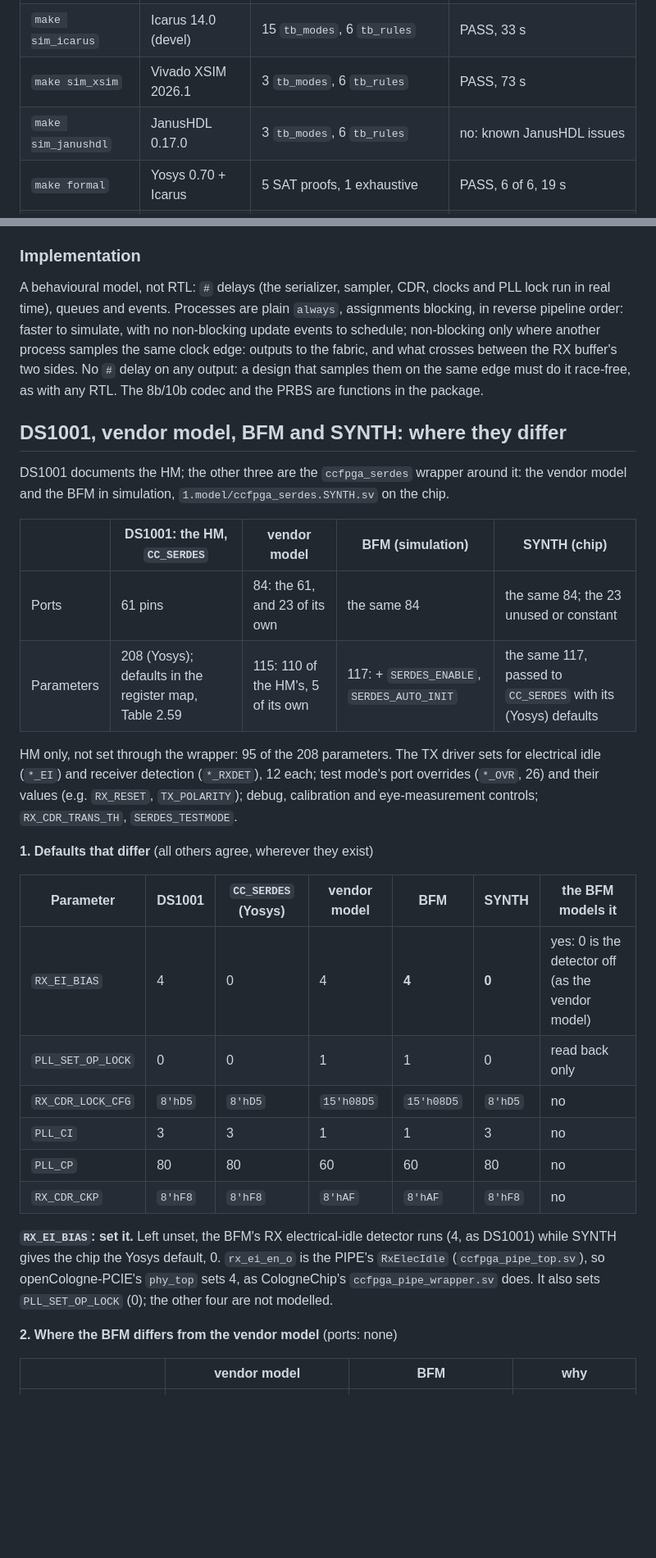
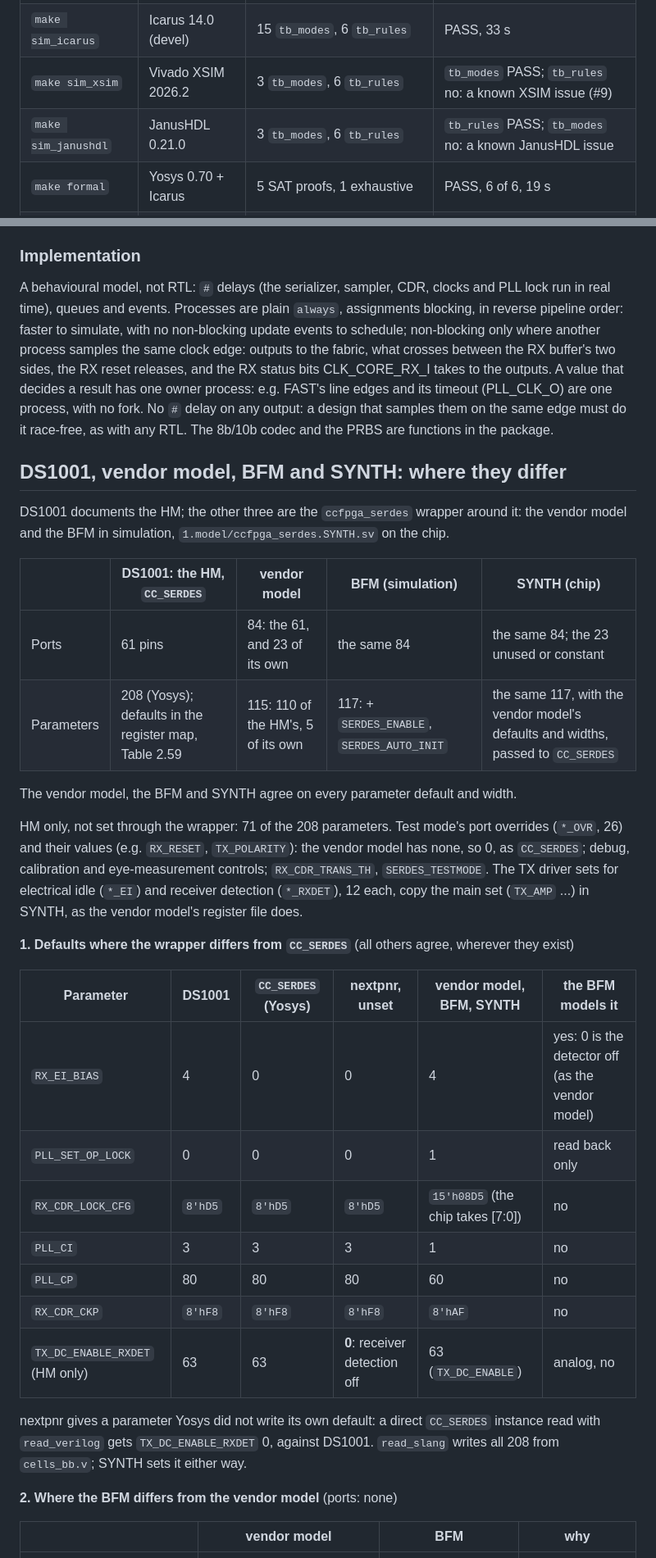
Before and after one commit to chili-chips/openSERDES_BFM, a Markdown page: 1.gatemate/README.md, 2 parts joined by grey strips. Shown at 82% size. GitHub-like rendering; blank space fills up the shorter version.

Commit message:
aligned with Goran's lab results

```diff
--- a/1.gatemate/README.md
+++ b/1.gatemate/README.md
@@ -28,8 +28,8 @@ It was developed in [openCologne](https://github.com/chili-chips/openCologne) (7
 |---|---|---|---|
 | `make sim_modes` | Verilator 5.055 | 38 `tb_modes`, 9 mode comparisons, 6 `tb_rules` | PASS, 561 s (16 builds; one run 0.04 s) |
 | `make sim_icarus` | Icarus 14.0 (devel) | 15 `tb_modes`, 6 `tb_rules` | PASS, 33 s |
-| `make sim_xsim` | Vivado XSIM 2026.1 | 3 `tb_modes`, 6 `tb_rules` | PASS, 73 s |
-| `make sim_janushdl` | JanusHDL 0.17.0 | 3 `tb_modes`, 6 `tb_rules` | no: known JanusHDL issues |
+| `make sim_xsim` | Vivado XSIM 2026.2 | 3 `tb_modes`, 6 `tb_rules` | `tb_modes` PASS; `tb_rules` no: a known XSIM issue (#9) |
+| `make sim_janushdl` | JanusHDL 0.21.0 | 3 `tb_modes`, 6 `tb_rules` | `tb_rules` PASS; `tb_modes` no: a known JanusHDL issue |
 | `make formal` | Yosys 0.70 + Icarus | 5 SAT proofs, 1 exhaustive | PASS, 6 of 6, 19 s |
 | `make sanity` | all of the above | a few runs of each | PASS, about 2 minutes (JanusHDL as known) |
 | `make regression` | all of the above | each target in full | PASS, about 12 minutes (JanusHDL as known) |
@@ -230,7 +229,7 @@ PCIe's SKP ordered set meets none of these, so a PCIe endpoint should keep `RX_C
 
 ### Implementation
 
-A behavioural model, not RTL: `#` delays (the serializer, sampler, CDR, clocks and PLL lock run in real time), queues and events. Processes are plain `always`, assignments blocking, in reverse pipeline order: faster to simulate, with no non-blocking update events to schedule; non-blocking only where another process samples the same clock edge: outputs to the fabric, and what crosses between the RX buffer's two sides. No `#` delay on any output: a design that samples them on the same edge must do it race-free, as with any RTL. The 8b/10b codec and the PRBS are functions in the package.
+A behavioural model, not RTL: `#` delays (the serializer, sampler, CDR, clocks and PLL lock run in real time), queues and events. Processes are plain `always`, assignments blocking, in reverse pipeline order: faster to simulate, with no non-blocking update events to schedule; non-blocking only where another process samples the same clock edge: outputs to the fabric, what crosses between the RX buffer's two sides, the RX reset releases, and the RX status bits CLK_CORE_RX_I takes to the outputs. A value that decides a result has one owner process: e.g. FAST's line edges and its timeout (PLL_CLK_O) are one process, with no fork. No `#` delay on any output: a design that samples them on the same edge must do it race-free, as with any RTL. The 8b/10b codec and the PRBS are functions in the package.
 
 ## DS1001, vendor model, BFM and SYNTH: where they differ
 
@@ -239,22 +238,25 @@ DS1001 documents the HM; the other three are the `ccfpga_serdes` wrapper around
 | | DS1001: the HM, `CC_SERDES` | vendor model | BFM (simulation) | SYNTH (chip) |
 |---|---|---|---|---|
 | Ports | 61 pins | 84: the 61, and 23 of its own | the same 84 | the same 84; the 23 unused or constant |
-| Parameters | 208 (Yosys); defaults in the register map, Table 2.59 | 115: 110 of the HM's, 5 of its own | 117: + `SERDES_ENABLE`, `SERDES_AUTO_INIT` | the same 117, passed to `CC_SERDES` with its (Yosys) defaults |
+| Parameters | 208 (Yosys); defaults in the register map, Table 2.59 | 115: 110 of the HM's, 5 of its own | 117: + `SERDES_ENABLE`, `SERDES_AUTO_INIT` | the same 117, with the vendor model's defaults and widths, passed to `CC_SERDES` |
 
-HM only, not set through the wrapper: 95 of the 208 parameters. The TX driver sets for electrical idle (`*_EI`) and receiver detection (`*_RXDET`), 12 each; test mode's port overrides (`*_OVR`, 26) and their values (e.g. `RX_RESET`, `TX_POLARITY`); debug, calibration and eye-measurement controls; `RX_CDR_TRANS_TH`, `SERDES_TESTMODE`.
+The vendor model, the BFM and SYNTH agree on every parameter default and width.
 
-**1. Defaults that differ** (all others agree, wherever they exist)
+HM only, not set through the wrapper: 71 of the 208 parameters. Test mode's port overrides (`*_OVR`, 26) and their values (e.g. `RX_RESET`, `TX_POLARITY`): the vendor model has none, so 0, as `CC_SERDES`; debug, calibration and eye-measurement controls; `RX_CDR_TRANS_TH`, `SERDES_TESTMODE`. The TX driver sets for electrical idle (`*_EI`) and receiver detection (`*_RXDET`), 12 each, copy the main set (`TX_AMP` ...) in SYNTH, as the vendor model's register file does.
 
-| Parameter | DS1001 | `CC_SERDES` (Yosys) | vendor model | BFM | SYNTH | the BFM models it |
-|---|---|---|---|---|---|---|
-| `RX_EI_BIAS` | 4 | 0 | 4 | **4** | **0** | yes: 0 is the detector off (as the vendor model) |
-| `PLL_SET_OP_LOCK` | 0 | 0 | 1 | 1 | 0 | read back only |
-| `RX_CDR_LOCK_CFG` | `8'hD5` | `8'hD5` | `15'h08D5` | `15'h08D5` | `8'hD5` | no |
-| `PLL_CI` | 3 | 3 | 1 | 1 | 3 | no |
-| `PLL_CP` | 80 | 80 | 60 | 60 | 80 | no |
-| `RX_CDR_CKP` | `8'hF8` | `8'hF8` | `8'hAF` | `8'hAF` | `8'hF8` | no |
+**1. Defaults where the wrapper differs from `CC_SERDES`** (all others agree, wherever they exist)
 
-**`RX_EI_BIAS`: set it.** Left unset, the BFM's RX electrical-idle detector runs (4, as DS1001) while SYNTH gives the chip the Yosys default, 0. `rx_ei_en_o` is the PIPE's `RxElecIdle` (`ccfpga_pipe_top.sv`), so openCologne-PCIE's `phy_top` sets 4, as CologneChip's `ccfpga_pipe_wrapper.sv` does. It also sets `PLL_SET_OP_LOCK` (0); the other four are not modelled.
+| Parameter | DS1001 | `CC_SERDES` (Yosys) | nextpnr, unset | vendor model, BFM, SYNTH | the BFM models it |
+|---|---|---|---|---|---|
+| `RX_EI_BIAS` | 4 | 0 | 0 | 4 | yes: 0 is the detector off (as the vendor model) |
+| `PLL_SET_OP_LOCK` | 0 | 0 | 0 | 1 | read back only |
+| `RX_CDR_LOCK_CFG` | `8'hD5` | `8'hD5` | `8'hD5` | `15'h08D5` (the chip takes [7:0]) | no |
+| `PLL_CI` | 3 | 3 | 3 | 1 | no |
+| `PLL_CP` | 80 | 80 | 80 | 60 | no |
+| `RX_CDR_CKP` | `8'hF8` | `8'hF8` | `8'hF8` | `8'hAF` | no |
+| `TX_DC_ENABLE_RXDET` (HM only) | 63 | 63 | **0**: receiver detection off | 63 (`TX_DC_ENABLE`) | analog, no |
+
+nextpnr gives a parameter Yosys did not write its own default: a direct `CC_SERDES` instance read with `read_verilog` gets `TX_DC_ENABLE_RXDET` 0, against DS1001. `read_slang` writes all 208 from `cells_bb.v`; SYNTH sets it either way.
 
 **2. Where the BFM differs from the vendor model** (ports: none)
 
```
Also changed, not shown: other parts of 1.gatemate/README.md (+9 -6 lines), 1.gatemate/1.model/README.md (+5 -5 lines), 0.doc/images/lab-view-of-solid-end2end-sim.png (added), 8 other files.
